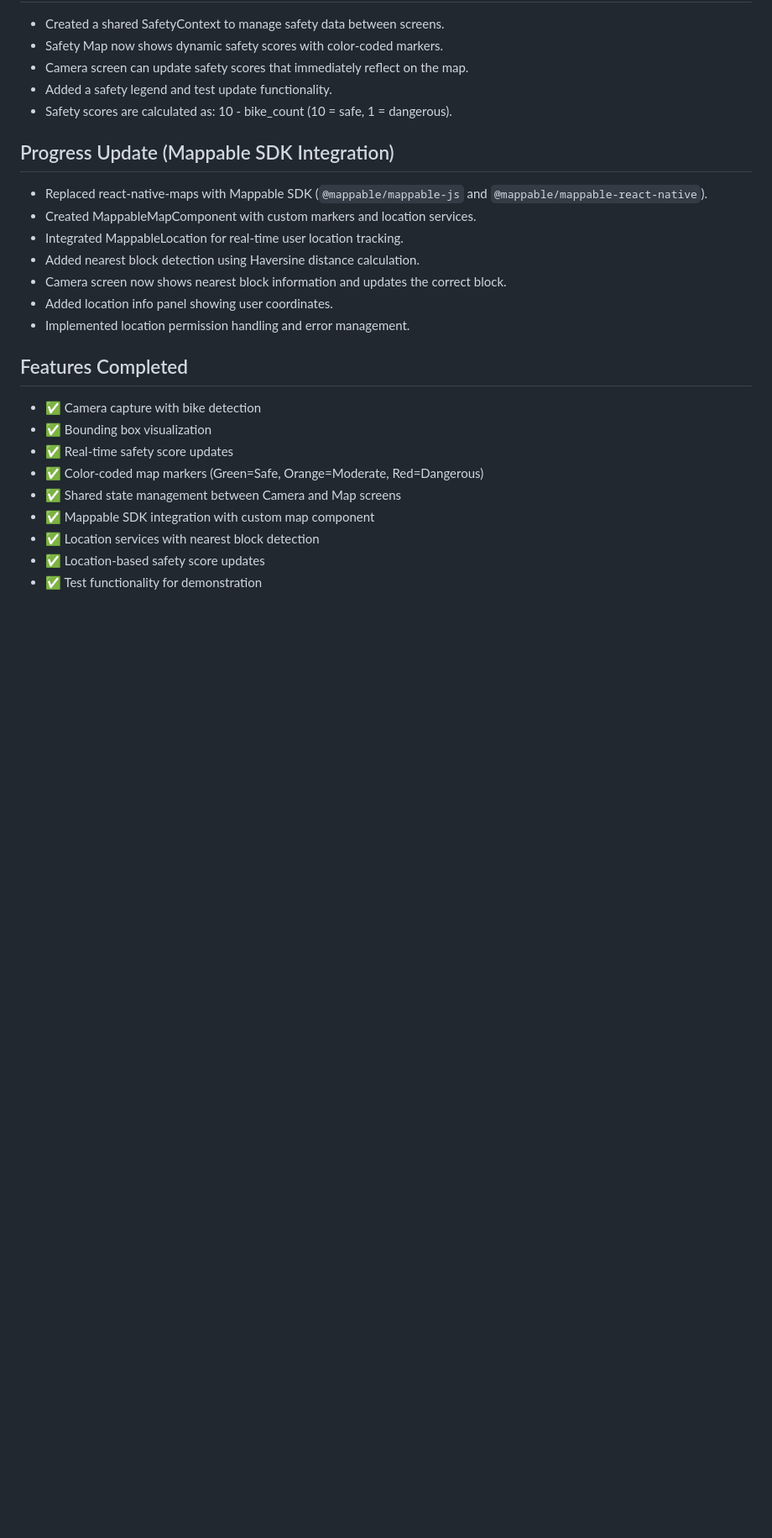
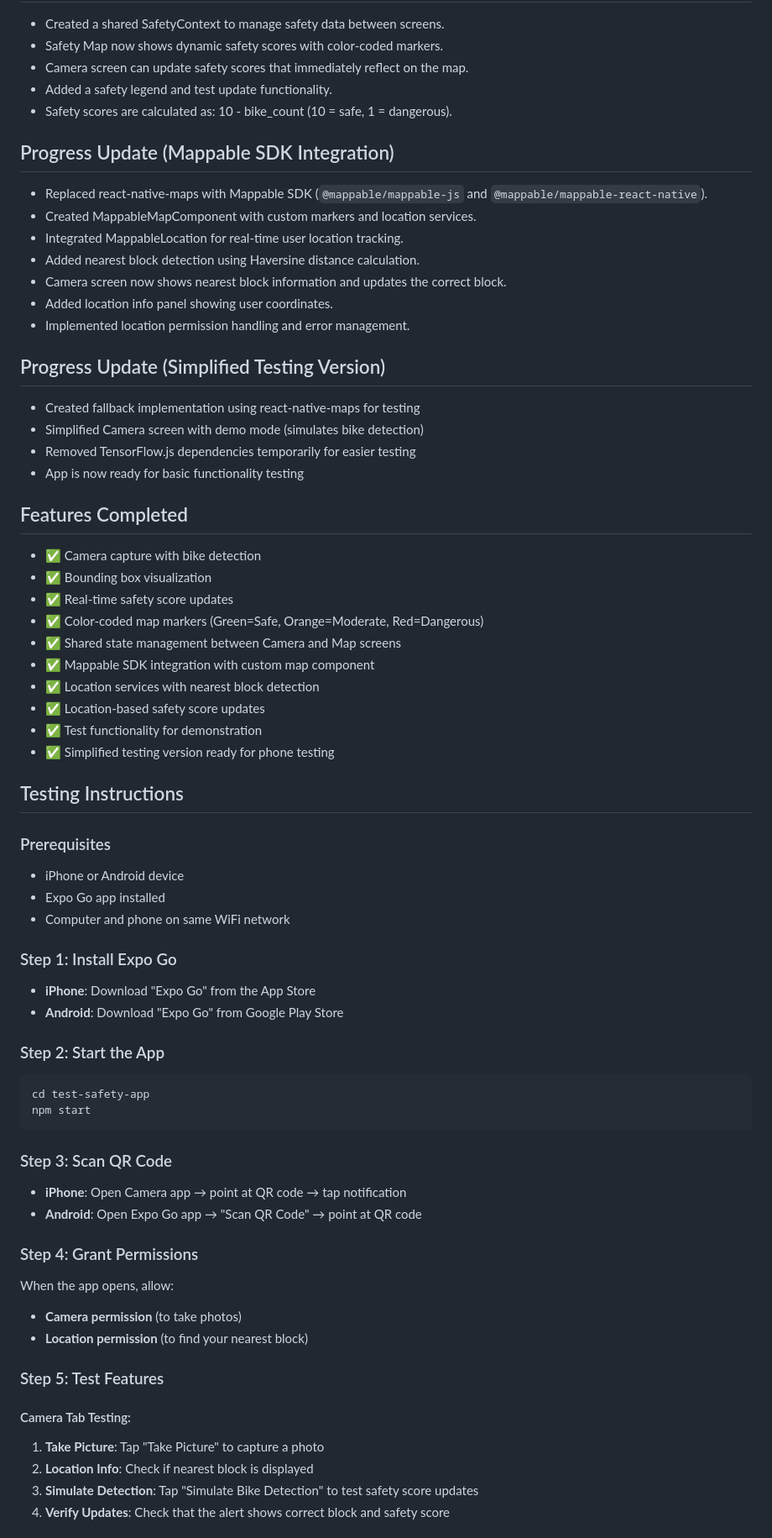
Before and after one commit to GilRaitses/vibe-check, a Markdown page: log/2025-06-21.md, the part around the change printed below. Shown: that part at 84% size. Drawn GitHub-style; blank space fills up the shorter version.

````diff
--- a/log/2025-06-21.md
+++ b/log/2025-06-21.md
@@ -65,6 +65,12 @@ This document outlines the steps to integrate TensorFlow.js and a pre-trained ob
 - Added location info panel showing user coordinates.
 - Implemented location permission handling and error management.
 
+## Progress Update (Simplified Testing Version)
+- Created fallback implementation using react-native-maps for testing
+- Simplified Camera screen with demo mode (simulates bike detection)
+- Removed TensorFlow.js dependencies temporarily for easier testing
+- App is now ready for basic functionality testing
+
 ## Features Completed
 - ✅ Camera capture with bike detection
 - ✅ Bounding box visualization
@@ -75,3 +81,39 @@ This document outlines the steps to integrate TensorFlow.js and a pre-trained ob
 - ✅ Location services with nearest block detection
 - ✅ Location-based safety score updates
 - ✅ Test functionality for demonstration
+- ✅ Simplified testing version ready for phone testing
+
+## Testing Instructions
+
+### Prerequisites
+- iPhone or Android device
+- Expo Go app installed
+- Computer and phone on same WiFi network
+
+### Step 1: Install Expo Go
+- **iPhone**: Download "Expo Go" from the App Store
+- **Android**: Download "Expo Go" from Google Play Store
+
+### Step 2: Start the App
+```bash
+cd test-safety-app
+npm start
+```
+
+### Step 3: Scan QR Code
+- **iPhone**: Open Camera app → point at QR code → tap notification
+- **Android**: Open Expo Go app → "Scan QR Code" → point at QR code
+
+### Step 4: Grant Permissions
+When the app opens, allow:
+- **Camera permission** (to take photos)
+- **Location permission** (to find your nearest block)
+
+### Step 5: Test Features
+
+#### Camera Tab Testing:
+1. **Take Picture**: Tap "Take Picture" to capture a photo
+2. **Location Info**: Check if nearest block is displayed
+3. **Simulate Detection**: Tap "Simulate Bike Detection" to test safety score updates
+4. **Verify Updates**: Check that the alert shows correct block and safety score
+
````
Also changed, not shown: other parts of log/2025-06-21.md (+50 -0 lines).
